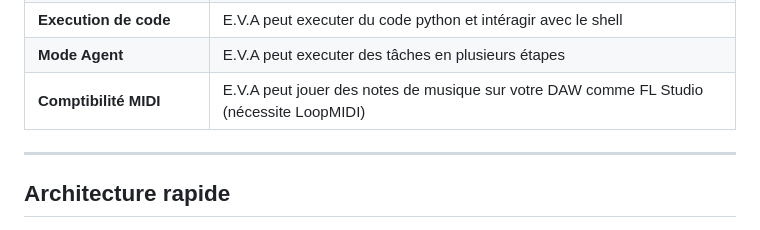
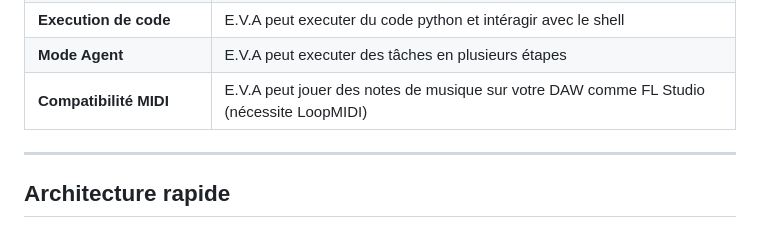
Before and after one commit to 64cipher/E.V.A, a Markdown page: README.md, the part around the change. Rendered like a GitHub page.

Commit message:
Fix typo in MIDI compatibility section

```diff
--- a/README.md
+++ b/README.md
@@ -45,7 +45,7 @@ Le mode Agent est très couteux en ressource sur API, donc faites attention.
 | **Visualiseur 3D**     | Demandez à E.V.A de créer un objet comme un cube, une sphere, un cône ou un tore en 3D.    |
 | **Execution de code** | E.V.A peut executer du code python et intéragir avec le shell            |
 | **Mode Agent** | E.V.A peut executer des tâches en plusieurs étapes                               |
-| **Comptibilité MIDI** | E.V.A peut jouer des notes de musique sur votre DAW comme FL Studio (nécessite LoopMIDI) |
+| **Compatibilité MIDI** | E.V.A peut jouer des notes de musique sur votre DAW comme FL Studio (nécessite LoopMIDI) |
 ---
 
 ## Architecture rapide
```
